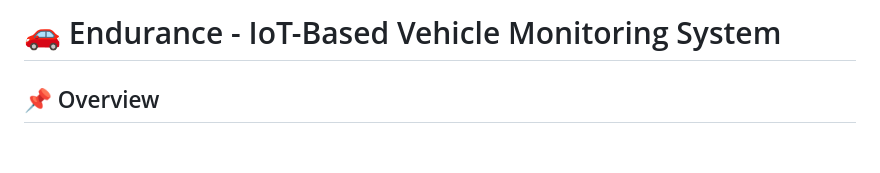
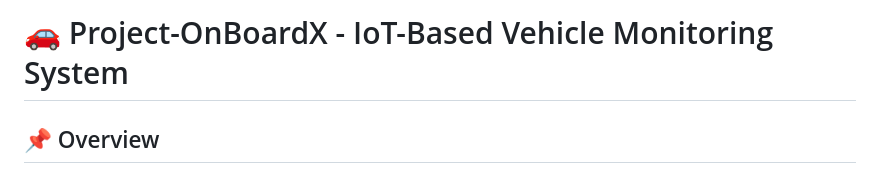
Before and after one commit to bunnysunny24/Endurance, a Markdown page: README.md, the part around the change. Rendered like a GitHub page; blank space fills up the shorter version.

```diff
--- a/README.md
+++ b/README.md
@@ -1,4 +1,4 @@
-# 🚗 Endurance - IoT-Based Vehicle Monitoring System
+# 🚗 Project-OnBoardX - IoT-Based Vehicle Monitoring System
 
 ## 📌 Overview
 **Endurance** is a real-time **IoT-based vehicle monitoring system** that integrates **ESP32, Raspberry Pi, Firebase, FastAPI, Flask, and Machine Learning** to ensure vehicle safety and efficient monitoring.
```
